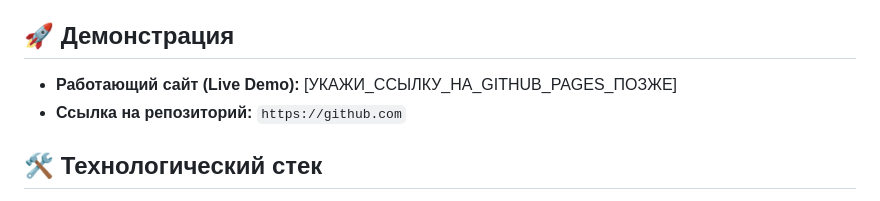
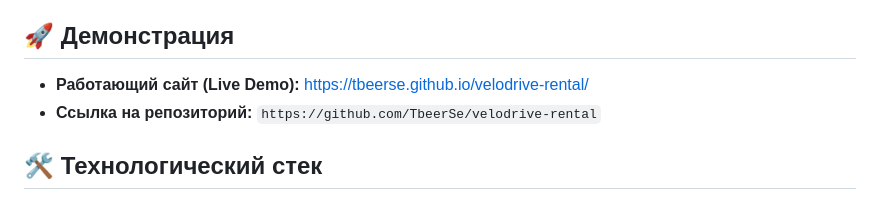
Before and after one commit to TbeerSe/velodrive-rental, a Markdown page: README.md, the part around the change. Drawn GitHub-style.

```diff
--- a/README.md
+++ b/README.md
@@ -6,8 +6,8 @@
 
 ## 🚀 Демонстрация
 
-*   **Работающий сайт (Live Demo):** [УКАЖИ_ССЫЛКУ_НА_GITHUB_PAGES_ПОЗЖЕ]
-*   **Ссылка на репозиторий:** `https://github.com`
+*   **Работающий сайт (Live Demo):** https://tbeerse.github.io/velodrive-rental/
+*   **Ссылка на репозиторий:** `https://github.com/TbeerSe/velodrive-rental`
 
 ## 🛠 Технологический стек
 
```
